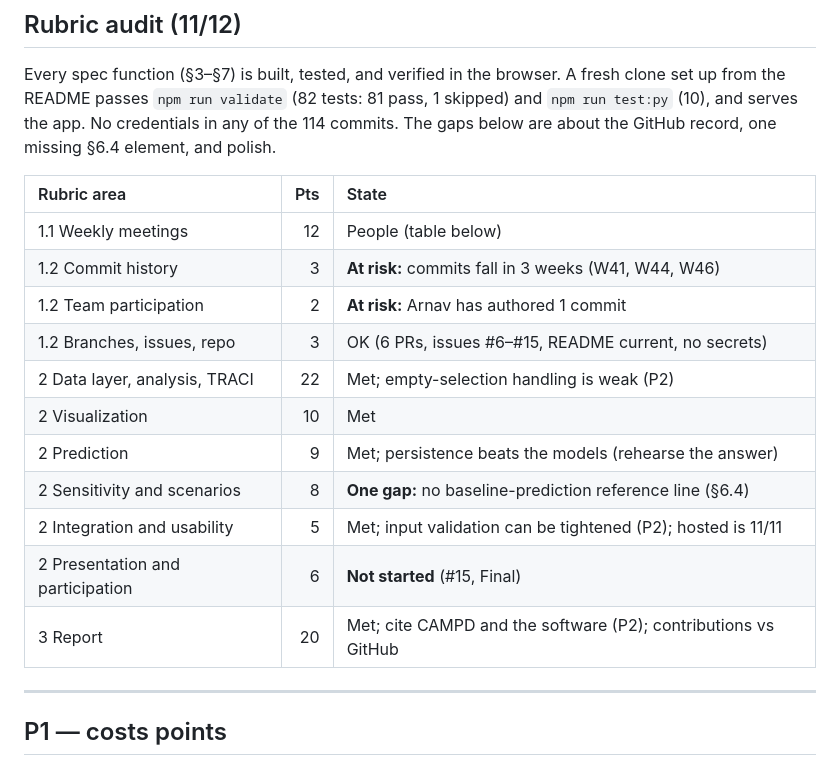
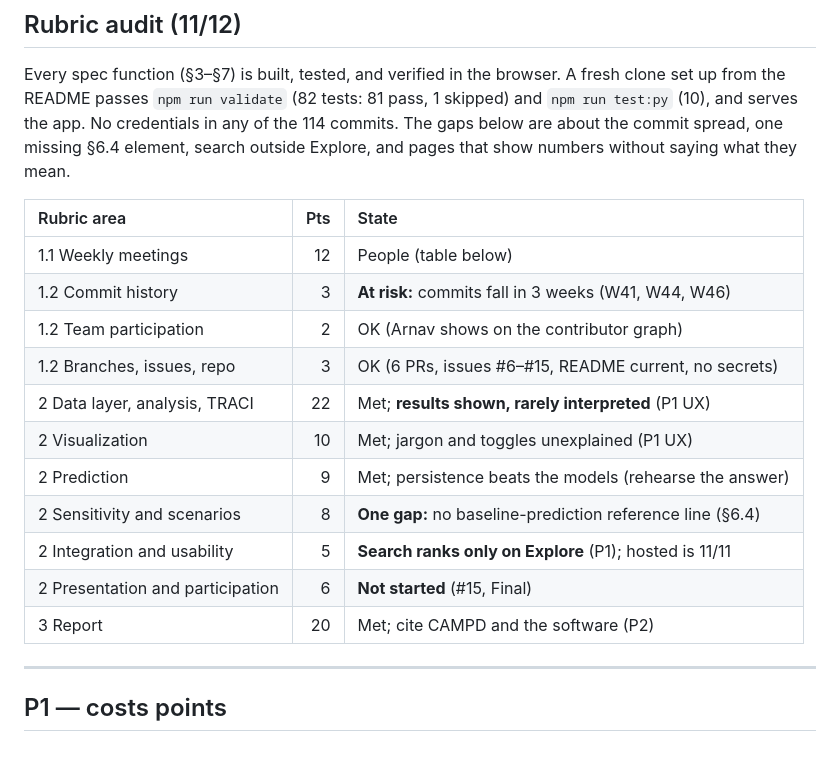
Before and after one commit to raajbanga/cs396-project, a Markdown page: todo.md, the part around one of its changes. GitHub-like rendering.

```diff
--- a/todo.md
+++ b/todo.md
@@ -21,21 +21,22 @@ merge `master` back into `dev`.
 Every spec function (§3–§7) is built, tested, and verified in the browser. A fresh clone set up
 from the README passes `npm run validate` (82 tests: 81 pass, 1 skipped) and `npm run test:py`
 (10), and serves the app. No credentials in any of the 114 commits. The gaps below are about the
-GitHub record, one missing §6.4 element, and polish.
+commit spread, one missing §6.4 element, search outside Explore, and pages that show numbers
+without saying what they mean.
 
-| Rubric area                      | Pts | State                                                          |
-| :------------------------------- | --: | :------------------------------------------------------------- |
-| 1.1 Weekly meetings              |  12 | People (table below)                                           |
-| 1.2 Commit history               |   3 | **At risk:** commits fall in 3 weeks (W41, W44, W46)           |
-| 1.2 Team participation           |   2 | **At risk:** Arnav has authored 1 commit                       |
-| 1.2 Branches, issues, repo       |   3 | OK (6 PRs, issues #6–#15, README current, no secrets)          |
-| 2 Data layer, analysis, TRACI    |  22 | Met; empty-selection handling is weak (P2)                     |
-| 2 Visualization                  |  10 | Met                                                            |
-| 2 Prediction                     |   9 | Met; persistence beats the models (rehearse the answer)        |
-| 2 Sensitivity and scenarios      |   8 | **One gap:** no baseline-prediction reference line (§6.4)      |
-| 2 Integration and usability      |   5 | Met; input validation can be tightened (P2); hosted is 11/11   |
-| 2 Presentation and participation |   6 | **Not started** (#15, Final)                                   |
-| 3 Report                         |  20 | Met; cite CAMPD and the software (P2); contributions vs GitHub |
+| Rubric area                      | Pts | State                                                     |
+| :------------------------------- | --: | :-------------------------------------------------------- |
+| 1.1 Weekly meetings              |  12 | People (table below)                                      |
+| 1.2 Commit history               |   3 | **At risk:** commits fall in 3 weeks (W41, W44, W46)      |
+| 1.2 Team participation           |   2 | OK (Arnav shows on the contributor graph)                 |
+| 1.2 Branches, issues, repo       |   3 | OK (6 PRs, issues #6–#15, README current, no secrets)     |
+| 2 Data layer, analysis, TRACI    |  22 | Met; **results shown, rarely interpreted** (P1 UX)        |
+| 2 Visualization                  |  10 | Met; jargon and toggles unexplained (P1 UX)               |
+| 2 Prediction                     |   9 | Met; persistence beats the models (rehearse the answer)   |
+| 2 Sensitivity and scenarios      |   8 | **One gap:** no baseline-prediction reference line (§6.4) |
+| 2 Integration and usability      |   5 | **Search ranks only on Explore** (P1); hosted is 11/11    |
+| 2 Presentation and participation |   6 | **Not started** (#15, Final)                              |
+| 3 Report                         |  20 | Met; cite CAMPD and the software (P2)                     |
 
 ---
 
```
Also changed, not shown: other parts of todo.md (+59 -9 lines).
